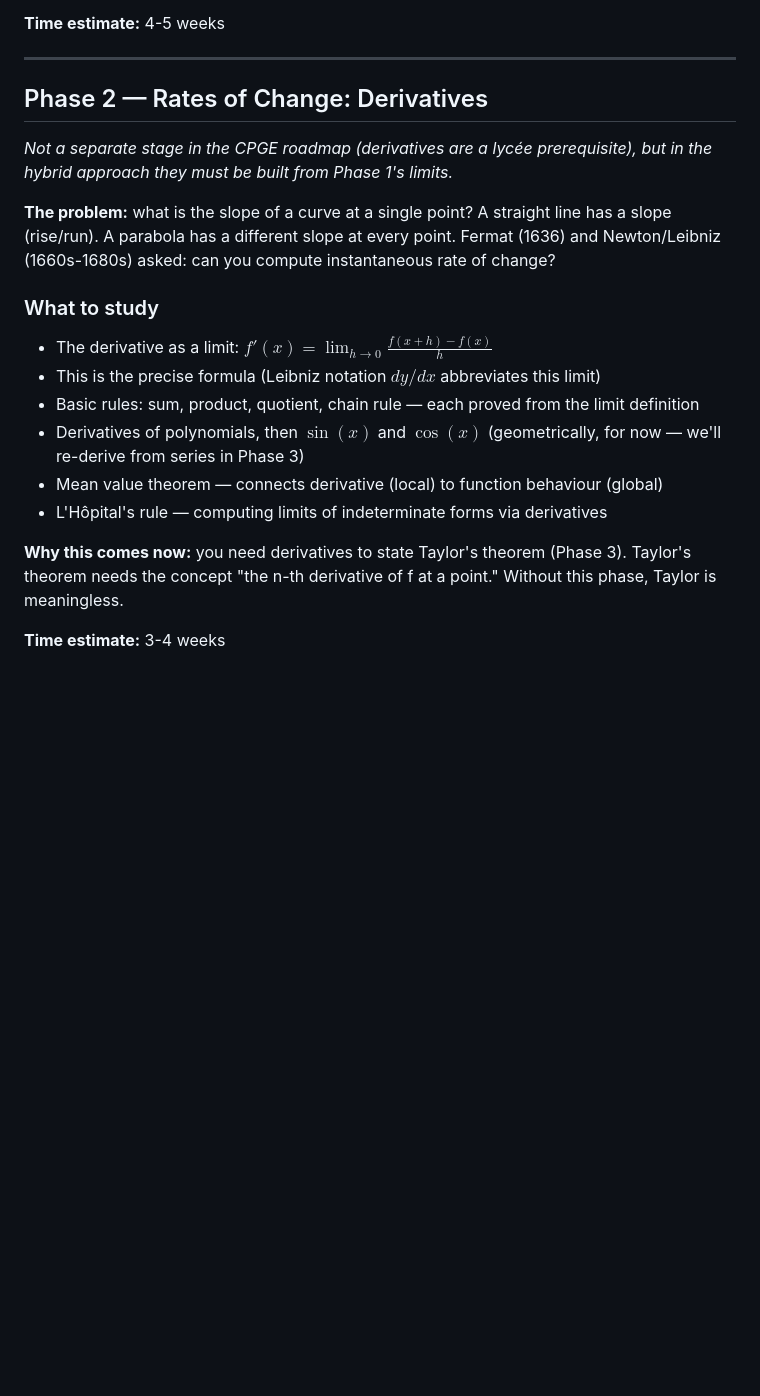
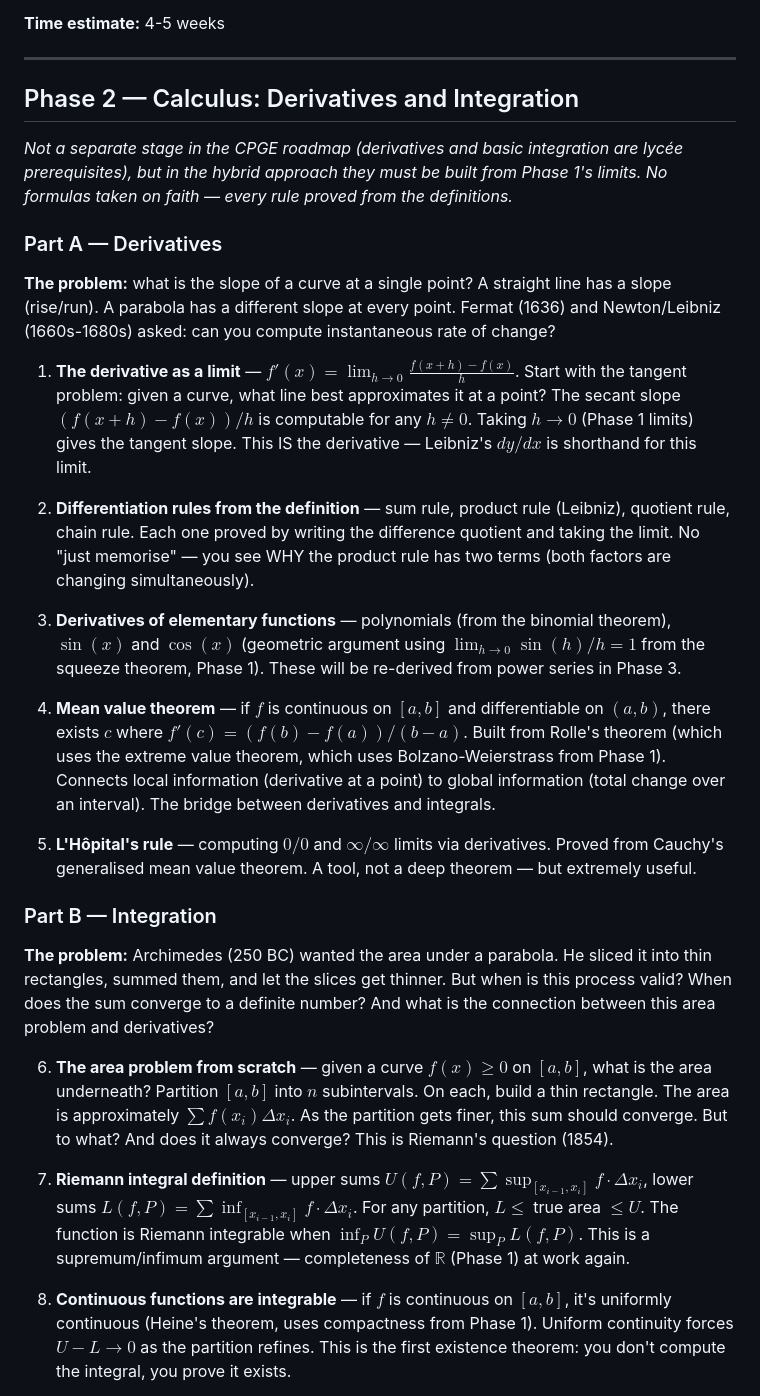
Before and after one commit to guifry/cpge-mathematics, a Markdown page: CPGE_HYBRID_CURRICULUM.md, the part around one of its changes. Rendered like a GitHub page; blank space fills up the shorter version.

```diff
--- a/CPGE_HYBRID_CURRICULUM.md
+++ b/CPGE_HYBRID_CURRICULUM.md
@@ -57,21 +57,31 @@ Refer to `CPGE_MATHEMATICS_ROADMAP.md` for detailed "what broke" narratives per
 
 ---
 
-## Phase 2 — Rates of Change: Derivatives
+## Phase 2 — Calculus: Derivatives and Integration
 
-*Not a separate stage in the CPGE roadmap (derivatives are a lycée prerequisite), but in the hybrid approach they must be built from Phase 1's limits.*
+*Not a separate stage in the CPGE roadmap (derivatives and basic integration are lycée prerequisites), but in the hybrid approach they must be built from Phase 1's limits. No formulas taken on faith — every rule proved from the definitions.*
+
+### Part A — Derivatives
 
 **The problem:** what is the slope of a curve at a single point? A straight line has a slope (rise/run). A parabola has a different slope at every point. Fermat (1636) and Newton/Leibniz (1660s-1680s) asked: can you compute instantaneous rate of change?
 
-### What to study
+1. **The derivative as a limit** — $f'(x) = \lim_{h \to 0} \frac{f(x+h) - f(x)}{h}$. Start with the tangent problem: given a curve, what line best approximates it at a point? The secant slope $(f(x+h) - f(x))/h$ is computable for any $h \neq 0$. Taking $h \to 0$ (Phase 1 limits) gives the tangent slope. This IS the derivative — Leibniz's $dy/dx$ is shorthand for this limit.
 
-- The derivative as a limit: $f'(x) = \lim_{h \to 0} \frac{f(x+h) - f(x)}{h}$
-- This is the precise formula (Leibniz notation $dy/dx$ abbreviates this limit)
-- Basic rules: sum, product, quotient, chain rule — each proved from the limit definition
-- Derivatives of polynomials, then $\sin(x)$ and $\cos(x)$ (geometrically, for now — we'll re-derive from series in Phase 3)
-- Mean value theorem — connects derivative (local) to function behaviour (global)
-- L'Hôpital's rule — computing limits of indeterminate forms via derivatives
+2. **Differentiation rules from the definition** — sum rule, product rule (Leibniz), quotient rule, chain rule. Each one proved by writing the difference quotient and taking the limit. No "just memorise" — you see WHY the product rule has two terms (both factors are changing simultaneously).
 
-**Why this comes now:** you need derivatives to state Taylor's theorem (Phase 3). Taylor's theorem needs the concept "the n-th derivative of f at a point." Without this phase, Taylor is meaningless.
+3. **Derivatives of elementary functions** — polynomials (from the binomial theorem), $\sin(x)$ and $\cos(x)$ (geometric argument using $\lim_{h \to 0} \sin(h)/h = 1$ from the squeeze theorem, Phase 1). These will be re-derived from power series in Phase 3.
 
-**Time estimate:** 3-4 weeks
+4. **Mean value theorem** — if $f$ is continuous on $[a,b]$ and differentiable on $(a,b)$, there exists $c$ where $f'(c) = (f(b)-f(a))/(b-a)$. Built from Rolle's theorem (which uses the extreme value theorem, which uses Bolzano-Weierstrass from Phase 1). Connects local information (derivative at a point) to global information (total change over an interval). The bridge between derivatives and integrals.
+
+5. **L'Hôpital's rule** — computing $0/0$ and $\infty/\infty$ limits via derivatives. Proved from Cauchy's generalised mean value theorem. A tool, not a deep theorem — but extremely useful.
+
+### Part B — Integration
+
+**The problem:** Archimedes (250 BC) wanted the area under a parabola. He sliced it into thin rectangles, summed them, and let the slices get thinner. But when is this process valid? When does the sum converge to a definite number? And what is the connection between this area problem and derivatives?
+
+6. **The area problem from scratch** — given a curve $f(x) \geq 0$ on $[a,b]$, what is the area underneath? Partition $[a,b]$ into $n$ subintervals. On each, build a thin rectangle. The area is approximately $\sum f(x_i) \Delta x_i$. As the partition gets finer, this sum should converge. But to what? And does it always converge? This is Riemann's question (1854).
+
+7. **Riemann integral definition** — upper sums $U(f, P) = \sum \sup_{[x_{i-1}, x_i]} f \cdot \Delta x_i$, lower sums $L(f, P) = \sum \inf_{[x_{i-1}, x_i]} f \cdot \Delta x_i$. For any partition, $L \leq$ true area $\leq U$. The function is Riemann integrable when $\inf_P U(f,P) = \sup_P L(f,P)$. This is a supremum/infimum argument — completeness of $\mathbb{R}$ (Phase 1) at work again.
+
+8. **Continuous functions are integrable** — if $f$ is continuous on $[a,b]$, it's uniformly continuous (Heine's theorem, uses compactness from Phase 1). Uniform continuity forces $U - L \to 0$ as the partition refines. This is the first existence theorem: you don't compute the integral, you prove it exists.
+
```
Also changed, not shown: other parts of CPGE_HYBRID_CURRICULUM.md (+28 -15 lines).
